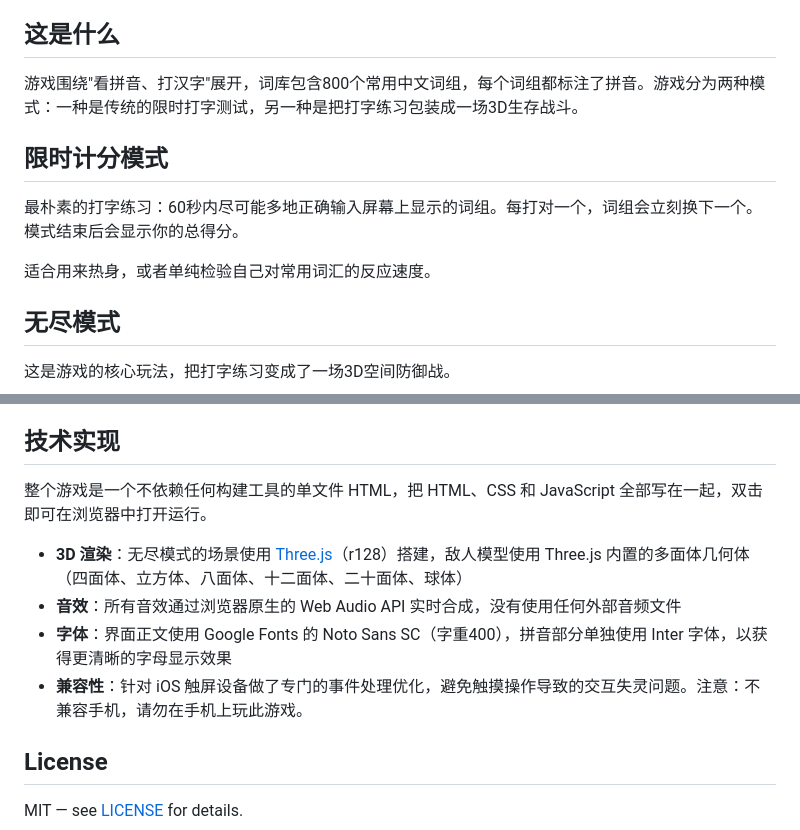
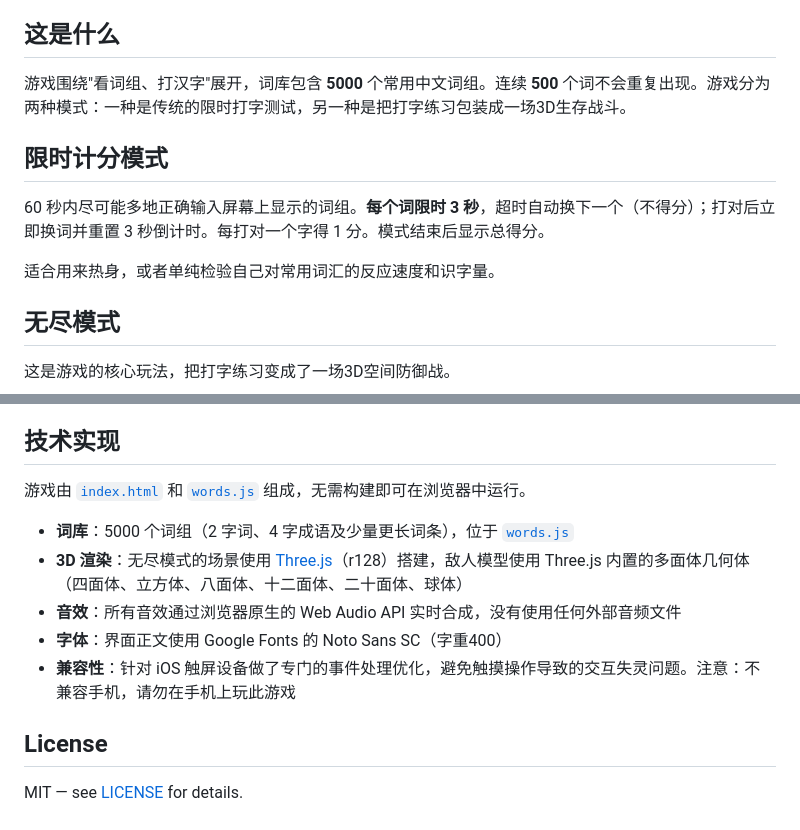
Before and after one commit to tengyanhaiin-star/Chinese-Typing-Game, a Markdown page: README.md, 2 parts joined by grey strips. Rendered like a GitHub page.

Commit message:
Revise game details and implementation notes in README
Updated game description and technical details in README.

```diff
--- a/README.md
+++ b/README.md
@@ -4,13 +4,13 @@
 
 ## 这是什么
 
-游戏围绕"看拼音、打汉字"展开，词库包含800个常用中文词组，每个词组都标注了拼音。游戏分为两种模式：一种是传统的限时打字测试，另一种是把打字练习包装成一场3D生存战斗。
+游戏围绕"看词组、打汉字"展开，词库包含 **5000** 个常用中文词组。连续 **500** 个词不会重复出现。游戏分为两种模式：一种是传统的限时打字测试，另一种是把打字练习包装成一场3D生存战斗。
 
 ## 限时计分模式
 
-最朴素的打字练习：60秒内尽可能多地正确输入屏幕上显示的词组。每打对一个，词组会立刻换下一个。模式结束后会显示你的总得分。
+60 秒内尽可能多地正确输入屏幕上显示的词组。**每个词限时 3 秒**，超时自动换下一个（不得分）；打对后立即换词并重置 3 秒倒计时。每打对一个字得 1 分。模式结束后显示总得分。
 
-适合用来热身，或者单纯检验自己对常用词汇的反应速度。
+适合用来热身，或者单纯检验自己对常用词汇的反应速度和识字量。
 
 ## 无尽模式
 
@@ -49,12 +49,13 @@
 
 ## 技术实现
 
-整个游戏是一个不依赖任何构建工具的单文件 HTML，把 HTML、CSS 和 JavaScript 全部写在一起，双击即可在浏览器中打开运行。
+游戏由 [`index.html`](index.html) 和 [`words.js`](words.js) 组成，无需构建即可在浏览器中运行。
 
+- **词库**：5000 个词组（2 字词、4 字成语及少量更长词条），位于 [`words.js`](words.js)
 - **3D 渲染**：无尽模式的场景使用 [Three.js](https://threejs.org/)（r128）搭建，敌人模型使用 Three.js 内置的多面体几何体（四面体、立方体、八面体、十二面体、二十面体、球体）
 - **音效**：所有音效通过浏览器原生的 Web Audio API 实时合成，没有使用任何外部音频文件
-- **字体**：界面正文使用 Google Fonts 的 Noto Sans SC（字重400），拼音部分单独使用 Inter 字体，以获得更清晰的字母显示效果
-- **兼容性**：针对 iOS 触屏设备做了专门的事件处理优化，避免触摸操作导致的交互失灵问题。注意：不兼容手机，请勿在手机上玩此游戏。
+- **字体**：界面正文使用 Google Fonts 的 Noto Sans SC（字重400）
+- **兼容性**：针对 iOS 触屏设备做了专门的事件处理优化，避免触摸操作导致的交互失灵问题。注意：不兼容手机，请勿在手机上玩此游戏
 
 ## License
 
```
